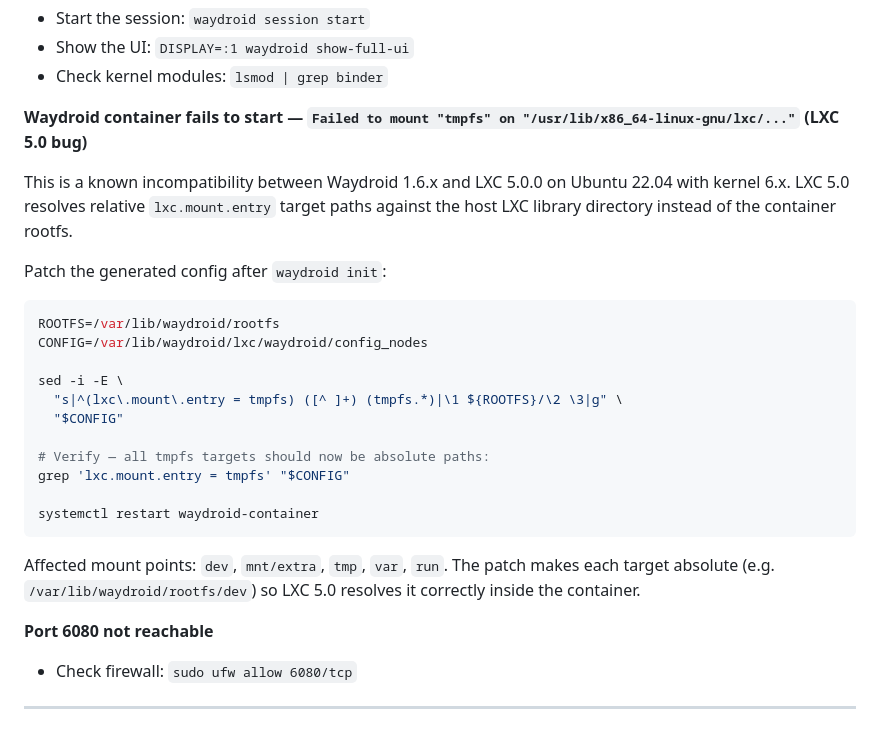
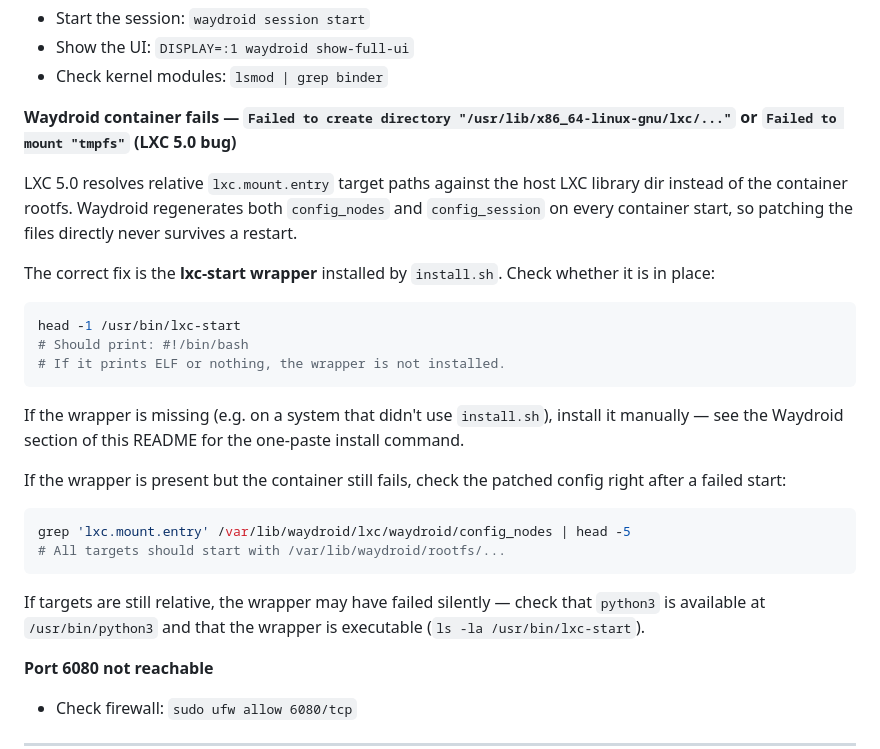
Before and after one commit to josepboss/DroidRecord, a Markdown page: README.md, the part around one of its changes. GitHub-like rendering; blank space fills up the shorter version.

````diff
--- a/README.md
+++ b/README.md
@@ -253,27 +275,28 @@ Edit `app.py` to change:
 - Show the UI: `DISPLAY=:1 waydroid show-full-ui`
 - Check kernel modules: `lsmod | grep binder`
 
-**Waydroid container fails to start — `Failed to mount "tmpfs" on "/usr/lib/x86_64-linux-gnu/lxc/..."` (LXC 5.0 bug)**
+**Waydroid container fails — `Failed to create directory "/usr/lib/x86_64-linux-gnu/lxc/..."` or `Failed to mount "tmpfs"` (LXC 5.0 bug)**
 
-This is a known incompatibility between Waydroid 1.6.x and LXC 5.0.0 on Ubuntu 22.04 with kernel 6.x. LXC 5.0 resolves relative `lxc.mount.entry` target paths against the host LXC library directory instead of the container rootfs.
+LXC 5.0 resolves relative `lxc.mount.entry` target paths against the host LXC library dir instead of the container rootfs. Waydroid regenerates both `config_nodes` and `config_session` on every container start, so patching the files directly never survives a restart.
 
-Patch the generated config after `waydroid init`:
+The correct fix is the **lxc-start wrapper** installed by `install.sh`. Check whether it is in place:
 
 ```bash
-ROOTFS=/var/lib/waydroid/rootfs
-CONFIG=/var/lib/waydroid/lxc/waydroid/config_nodes
-
-sed -i -E \
-  "s|^(lxc\.mount\.entry = tmpfs) ([^ ]+) (tmpfs.*)|\1 ${ROOTFS}/\2 \3|g" \
-  "$CONFIG"
-
-# Verify — all tmpfs targets should now be absolute paths:
-grep 'lxc.mount.entry = tmpfs' "$CONFIG"
-
-systemctl restart waydroid-container
+head -1 /usr/bin/lxc-start
+# Should print: #!/bin/bash
+# If it prints ELF or nothing, the wrapper is not installed.
 ```
 
-Affected mount points: `dev`, `mnt/extra`, `tmp`, `var`, `run`. The patch makes each target absolute (e.g. `/var/lib/waydroid/rootfs/dev`) so LXC 5.0 resolves it correctly inside the container.
+If the wrapper is missing (e.g. on a system that didn't use `install.sh`), install it manually — see the Waydroid section of this README for the one-paste install command.
+
+If the wrapper is present but the container still fails, check the patched config right after a failed start:
+
+```bash
+grep 'lxc.mount.entry' /var/lib/waydroid/lxc/waydroid/config_nodes | head -5
+# All targets should start with /var/lib/waydroid/rootfs/...
+```
+
+If targets are still relative, the wrapper may have failed silently — check that `python3` is available at `/usr/bin/python3` and that the wrapper is executable (`ls -la /usr/bin/lxc-start`).
 
 **Port 6080 not reachable**
 - Check firewall: `sudo ufw allow 6080/tcp`
````
Also changed, not shown: other parts of README.md (+42 -20 lines).
